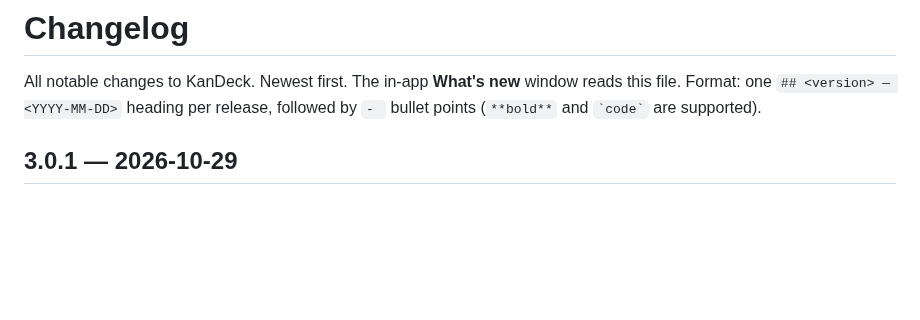
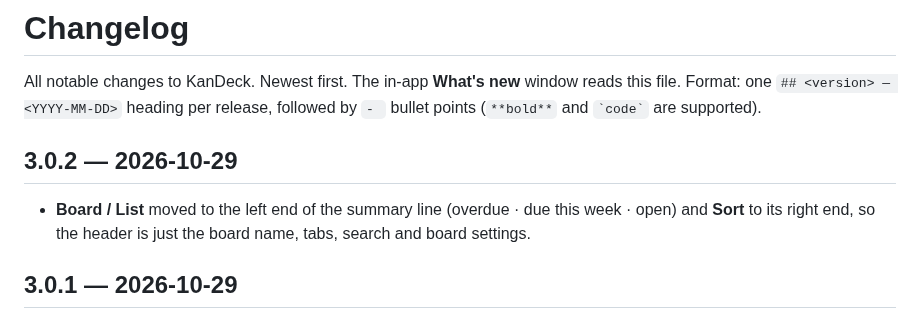
Before and after one commit to cwland/KanDeck, a Markdown page: CHANGELOG.md, the part around the change. Drawn GitHub-style; blank space fills up the shorter version.

```diff
--- a/CHANGELOG.md
+++ b/CHANGELOG.md
@@ -3,6 +3,10 @@
 All notable changes to KanDeck. Newest first. The in-app **What's new** window
 reads this file. Format: one `## <version> — <YYYY-MM-DD>` heading per release,
 followed by `- ` bullet points (`**bold**` and `` `code` `` are supported).
+
+## 3.0.2 — 2026-10-29
+
+- **Board / List** moved to the left end of the summary line (overdue · due this week · open) and **Sort** to its right end, so the header is just the board name, tabs, search and board settings.
 
 ## 3.0.1 — 2026-10-29
 
```
Also changed, not shown: README.md (+5 -5 lines), docs/img/board-dark.png, docs/img/board-light.png, docs/img/card-modal.png, docs/img/themes.png, 4 other files.
